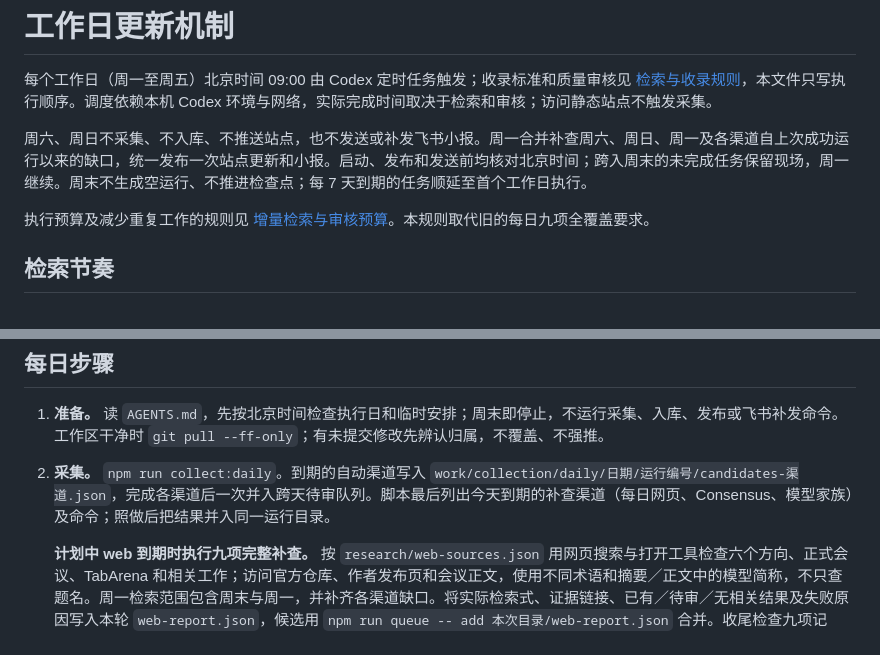
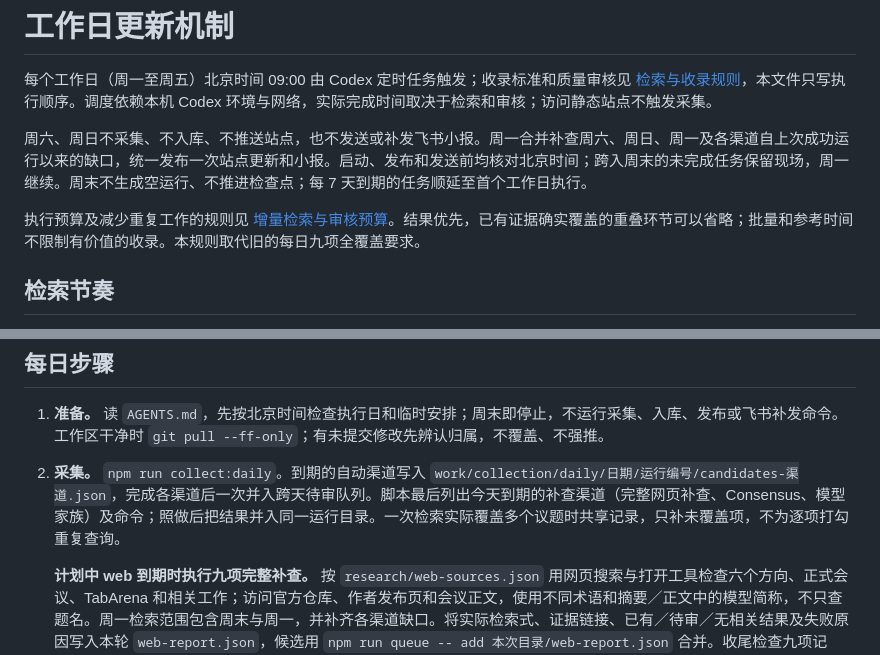
Before and after one commit to ShirlyJia/paper-library, a Markdown page: research/DAILY_UPDATE.md, 2 parts joined by grey strips. Rendered like a GitHub page.

```diff
--- a/research/DAILY_UPDATE.md
+++ b/research/DAILY_UPDATE.md
@@ -4,7 +4,7 @@
 
 周六、周日不采集、不入库、不推送站点，也不发送或补发飞书小报。周一合并补查周六、周日、周一及各渠道自上次成功运行以来的缺口，统一发布一次站点更新和小报。启动、发布和发送前均核对北京时间；跨入周末的未完成任务保留现场，周一继续。周末不生成空运行、不推进检查点；每 7 天到期的任务顺延至首个工作日执行。
 
-执行预算及减少重复工作的规则见 [增量检索与审核预算](EFFICIENCY.md)。本规则取代旧的每日九项全覆盖要求。
+执行预算及减少重复工作的规则见 [增量检索与审核预算](EFFICIENCY.md)。结果优先，已有证据确实覆盖的重叠环节可以省略；批量和参考时间不限制有价值的收录。本规则取代旧的每日九项全覆盖要求。
 
 ## 检索节奏
 
@@ -28,7 +28,7 @@
 ## 每日步骤
 
 1. **准备。** 读 `AGENTS.md`，先按北京时间检查执行日和临时安排；周末即停止，不运行采集、入库、发布或飞书补发命令。工作区干净时 `git pull --ff-only`；有未提交修改先辨认归属，不覆盖、不强推。
-2. **采集。** `npm run collect:daily`。到期的自动渠道写入 `work/collection/daily/日期/运行编号/candidates-渠道.json`，完成各渠道后一次并入跨天待审队列。脚本最后列出今天到期的补查渠道（每日网页、Consensus、模型家族）及命令；照做后把结果并入同一运行目录。
+2. **采集。** `npm run collect:daily`。到期的自动渠道写入 `work/collection/daily/日期/运行编号/candidates-渠道.json`，完成各渠道后一次并入跨天待审队列。脚本最后列出今天到期的补查渠道（完整网页补查、Consensus、模型家族）及命令；照做后把结果并入同一运行目录。一次检索实际覆盖多个议题时共享记录，只补未覆盖项，不为逐项打勾重复查询。
 
    **计划中 web 到期时执行九项完整补查。** 按 `research/web-sources.json` 用网页搜索与打开工具检查六个方向、正式会议、TabArena 和相关工作；访问官方仓库、作者发布页和会议正文，使用不同术语和摘要／正文中的模型简称，不只查题名。周一检索范围包含周末与周一，并补齐各渠道缺口。将实际检索式、证据链接、已有／待审／无相关结果及失败原因写入本轮 `web-report.json`，候选用 `npm run queue -- add 本次目录/web-report.json` 合并。收尾检查九项记录，缺项不能推进网页检查点。完成清单只代表本轮有限补查，不代表穷尽全网。未到期日按 EFFICIENCY.md 定向补查，保存 web-targeted.json 并导入队列，不推进完整网页检查点。
 
```
Also changed, not shown: AGENTS.md (+1 -1 lines), research/EFFICIENCY.md (+11 -4 lines).
